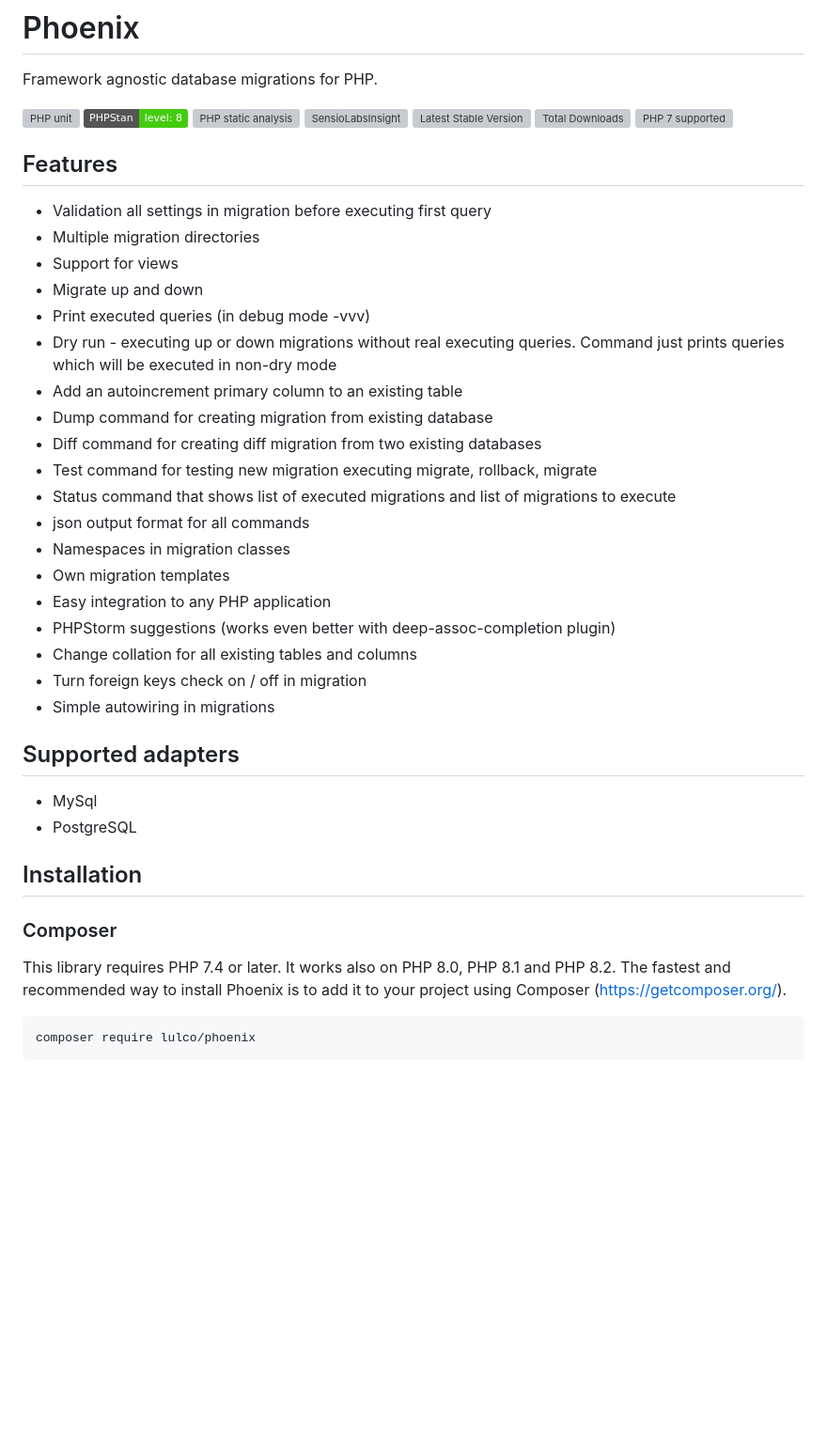
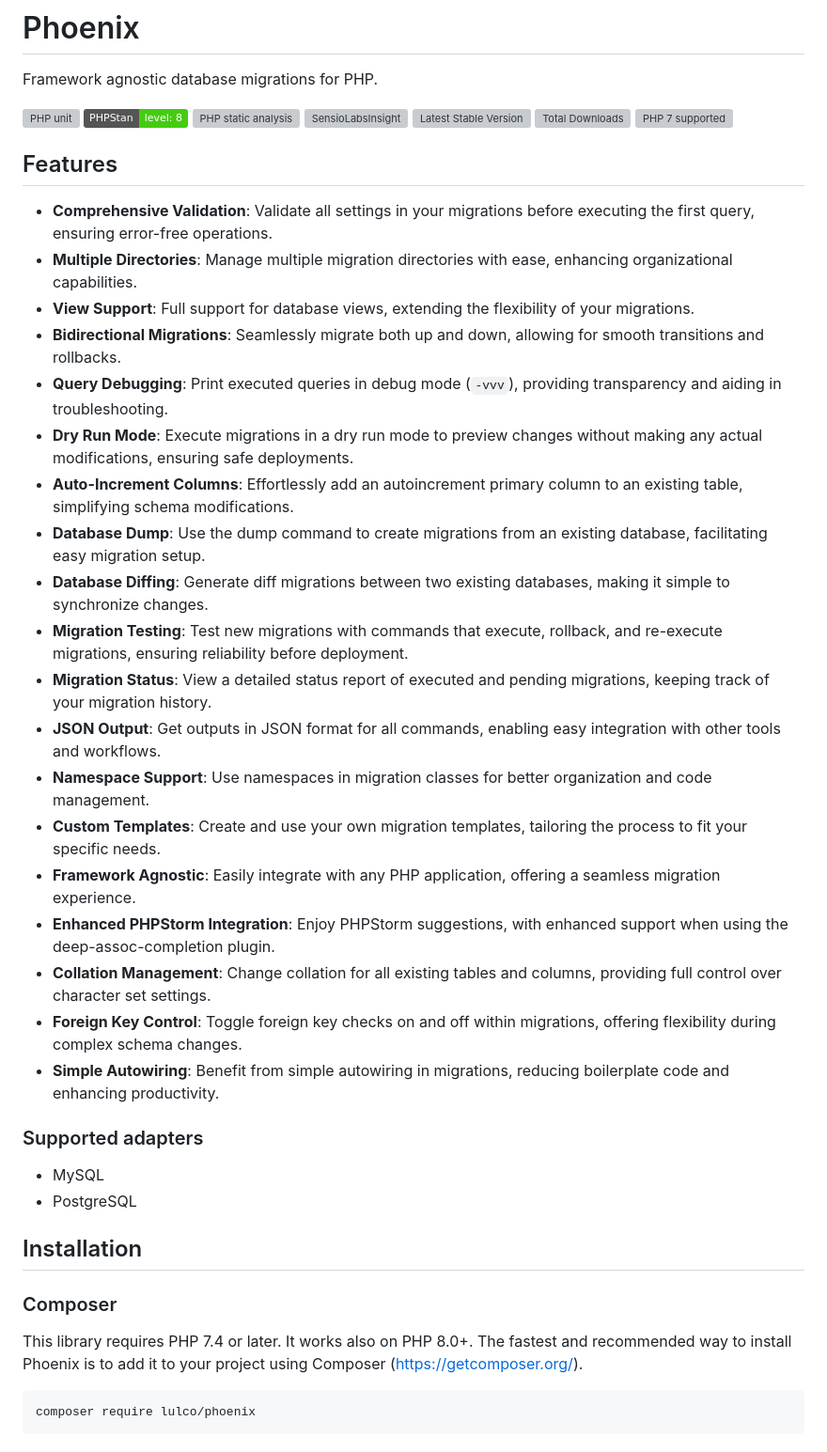
Before and after one commit to lulco/phoenix, a Markdown page: README.md, the part around one of its changes. Shown at 94% size. Drawn GitHub-style; badges without logos; blank space fills up the shorter version; grey boxes are pictures that could not be loaded.

Commit message:
README improvements (#293)
Co-authored-by: Richard Riki Popeliš <popelis@efabrica.sk>

````diff
--- a/README.md
+++ b/README.md
@@ -8,36 +8,35 @@ Framework agnostic database migrations for PHP.
 [![Latest Stable Version](https://img.shields.io/packagist/v/lulco/phoenix.svg)](https://packagist.org/packages/lulco/phoenix)
 [![Total Downloads](https://img.shields.io/packagist/dt/lulco/phoenix.svg?style=flat-square)](https://packagist.org/packages/lulco/phoenix)
 [![PHP 7 supported](http://php7ready.timesplinter.ch/lulco/phoenix/master/badge.svg)](https://github.com/lulco/phoenix/actions)
+## Features
+- **Comprehensive Validation**: Validate all settings in your migrations before executing the first query, ensuring error-free operations.
+- **Multiple Directories**: Manage multiple migration directories with ease, enhancing organizational capabilities.
+- **View Support**: Full support for database views, extending the flexibility of your migrations.
+- **Bidirectional Migrations**: Seamlessly migrate both up and down, allowing for smooth transitions and rollbacks.
+- **Query Debugging**: Print executed queries in debug mode (`-vvv`), providing transparency and aiding in troubleshooting.
+- **Dry Run Mode**: Execute migrations in a dry run mode to preview changes without making any actual modifications, ensuring safe deployments.
+- **Auto-Increment Columns**: Effortlessly add an autoincrement primary column to an existing table, simplifying schema modifications.
+- **Database Dump**: Use the dump command to create migrations from an existing database, facilitating easy migration setup.
+- **Database Diffing**: Generate diff migrations between two existing databases, making it simple to synchronize changes.
+- **Migration Testing**: Test new migrations with commands that execute, rollback, and re-execute migrations, ensuring reliability before deployment.
+- **Migration Status**: View a detailed status report of executed and pending migrations, keeping track of your migration history.
+- **JSON Output**: Get outputs in JSON format for all commands, enabling easy integration with other tools and workflows.
+- **Namespace Support**: Use namespaces in migration classes for better organization and code management.
+- **Custom Templates**: Create and use your own migration templates, tailoring the process to fit your specific needs.
+- **Framework Agnostic**: Easily integrate with any PHP application, offering a seamless migration experience.
+- **Enhanced PHPStorm Integration**: Enjoy PHPStorm suggestions, with enhanced support when using the deep-assoc-completion plugin.
+- **Collation Management**: Change collation for all existing tables and columns, providing full control over character set settings.
+- **Foreign Key Control**: Toggle foreign key checks on and off within migrations, offering flexibility during complex schema changes.
+- **Simple Autowiring**: Benefit from simple autowiring in migrations, reducing boilerplate code and enhancing productivity.
 
-## Features
-- Validation all settings in migration before executing first query
-- Multiple migration directories
-- Support for views
-- Migrate up and down
-- Print executed queries (in debug mode -vvv)
-- Dry run - executing up or down migrations without real executing queries. Command just prints queries which will be executed in non-dry mode
-- Add an autoincrement primary column to an existing table
-- Dump command for creating migration from existing database
-- Diff command for creating diff migration from two existing databases
-- Test command for testing new migration executing migrate, rollback, migrate
-- Status command that shows list of executed migrations and list of migrations to execute
-- json output format for all commands
-- Namespaces in migration classes
-- Own migration templates
-- Easy integration to any PHP application
-- PHPStorm suggestions (works even better with deep-assoc-completion plugin)
-- Change collation for all existing tables and columns
-- Turn foreign keys check on / off in migration
-- Simple autowiring in migrations
-
-## Supported adapters
-- MySql
+### Supported adapters
+- MySQL
 - PostgreSQL
 
 ## Installation
 
 ### Composer
-This library requires PHP 7.4 or later. It works also on PHP 8.0, PHP 8.1 and PHP 8.2. The fastest and recommended way to install Phoenix is to add it to your project using Composer (https://getcomposer.org/).
+This library requires PHP 7.4 or later. It works also on PHP 8.0+. The fastest and recommended way to install Phoenix is to add it to your project using Composer (https://getcomposer.org/).
 
 ```
 composer require lulco/phoenix
````
Also changed, not shown: other parts of README.md (+14 -7 lines).
